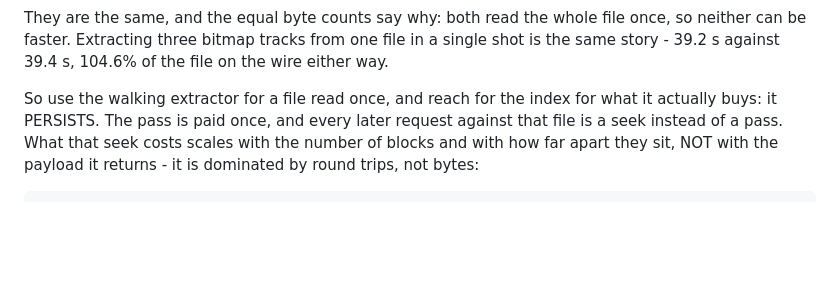
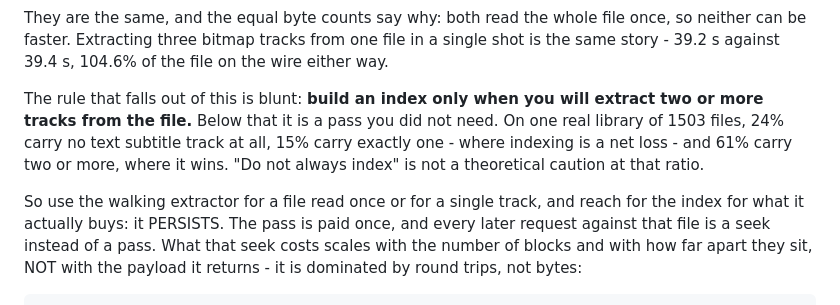
Before and after one commit to gravity-zero/mkvgo, a Markdown page: docs/library.md, the part around the change. GitHub-like rendering; blank space fills up the shorter version.

Commit message:
docs: index only when two or more tracks will be extracted

```diff
--- a/docs/library.md
+++ b/docs/library.md
@@ -1039,8 +1039,15 @@ once, so neither can be faster. Extracting three bitmap tracks from one file in
 a single shot is the same story - 39.2 s against 39.4 s, 104.6% of the file on
 the wire either way.
 
-So use the walking extractor for a file read once, and reach for the index for
-what it actually buys: it PERSISTS. The pass is paid once, and every later
+The rule that falls out of this is blunt: **build an index only when you will
+extract two or more tracks from the file.** Below that it is a pass you did not
+need. On one real library of 1503 files, 24% carry no text subtitle track at
+all, 15% carry exactly one - where indexing is a net loss - and 61% carry two or
+more, where it wins. "Do not always index" is not a theoretical caution at that
+ratio.
+
+So use the walking extractor for a file read once or for a single track, and
+reach for the index for what it actually buys: it PERSISTS. The pass is paid once, and every later
 request against that file is a seek instead of a pass. What that seek costs
 scales with the number of blocks and with how far apart they sit, NOT with the
 payload it returns - it is dominated by round trips, not bytes:
```
